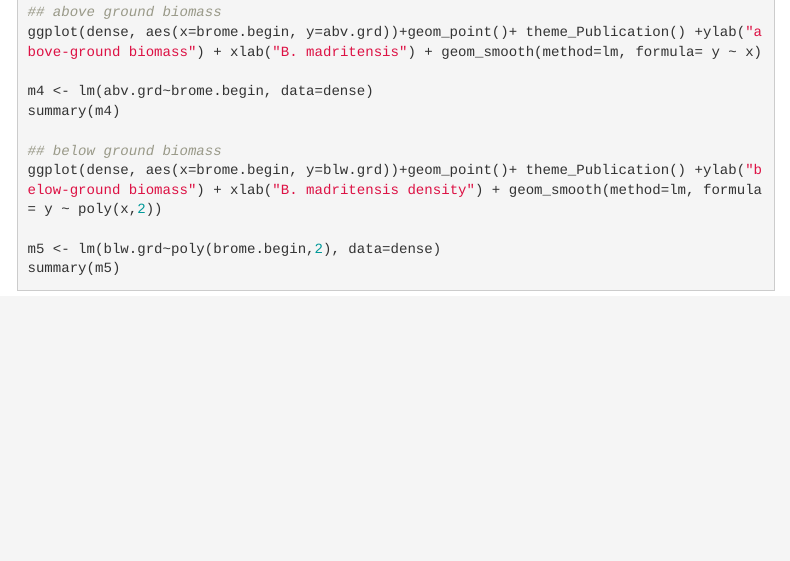
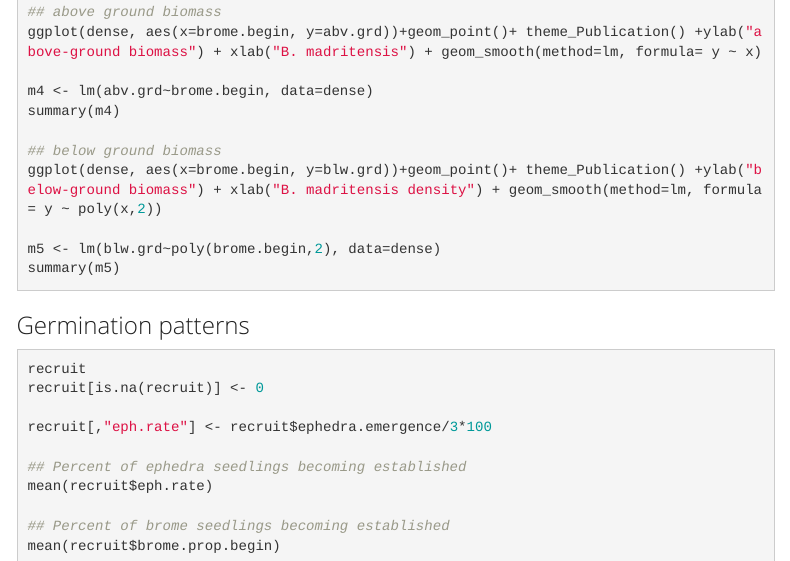
Before and after one commit to afilazzola/ephedra.GHtrials, an R Markdown document (index.Rmd): the page in a window 1100 px wide, from 9100 px down. Rendered offline with R 4.5, knitr and Pandoc, with nearby package versions; the code chunks are not run, so their results and figures are left out; menus at the side of the page are left out.

Commit message:
added average rate of establishment

````diff
--- a/index.Rmd
+++ b/index.Rmd
@@ -384,3 +384,17 @@ ggplot(dense, aes(x=brome.begin, y=blw.grd))+geom_point()+ theme_Publication() +
 m5 <- lm(blw.grd~poly(brome.begin,2), data=dense)
 summary(m5)
 ```
+
+
+### Germination patterns
+```{r}
+recruit
+recruit[is.na(recruit)] <- 0
+
+recruit[,"eph.rate"] <- recruit$ephedra.emergence/3*100
+
+## Percent of ephedra seedlings becoming established
+mean(recruit$eph.rate)
+
+## Percent of brome seedlings becoming established
+mean(recruit$brome.prop.begin)
````
